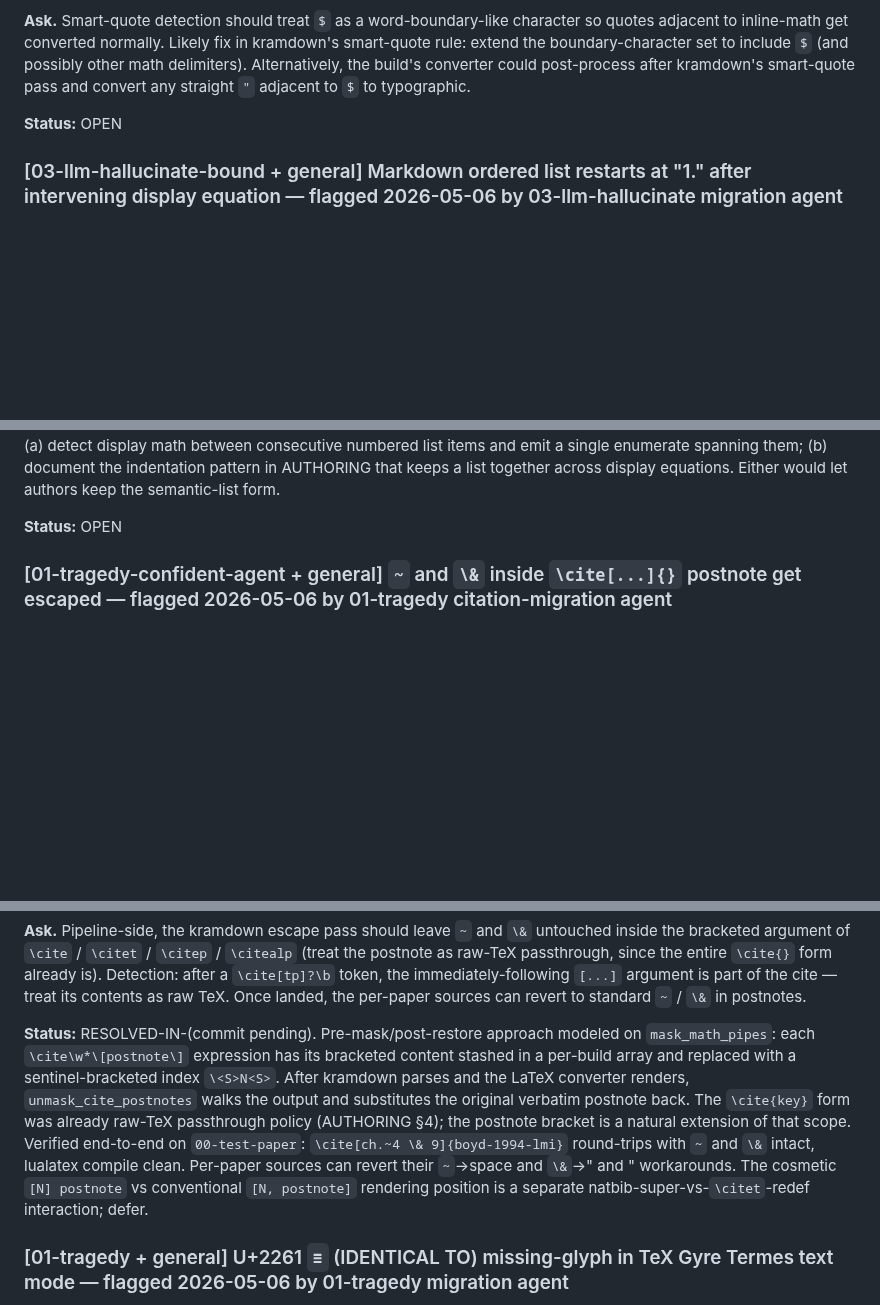
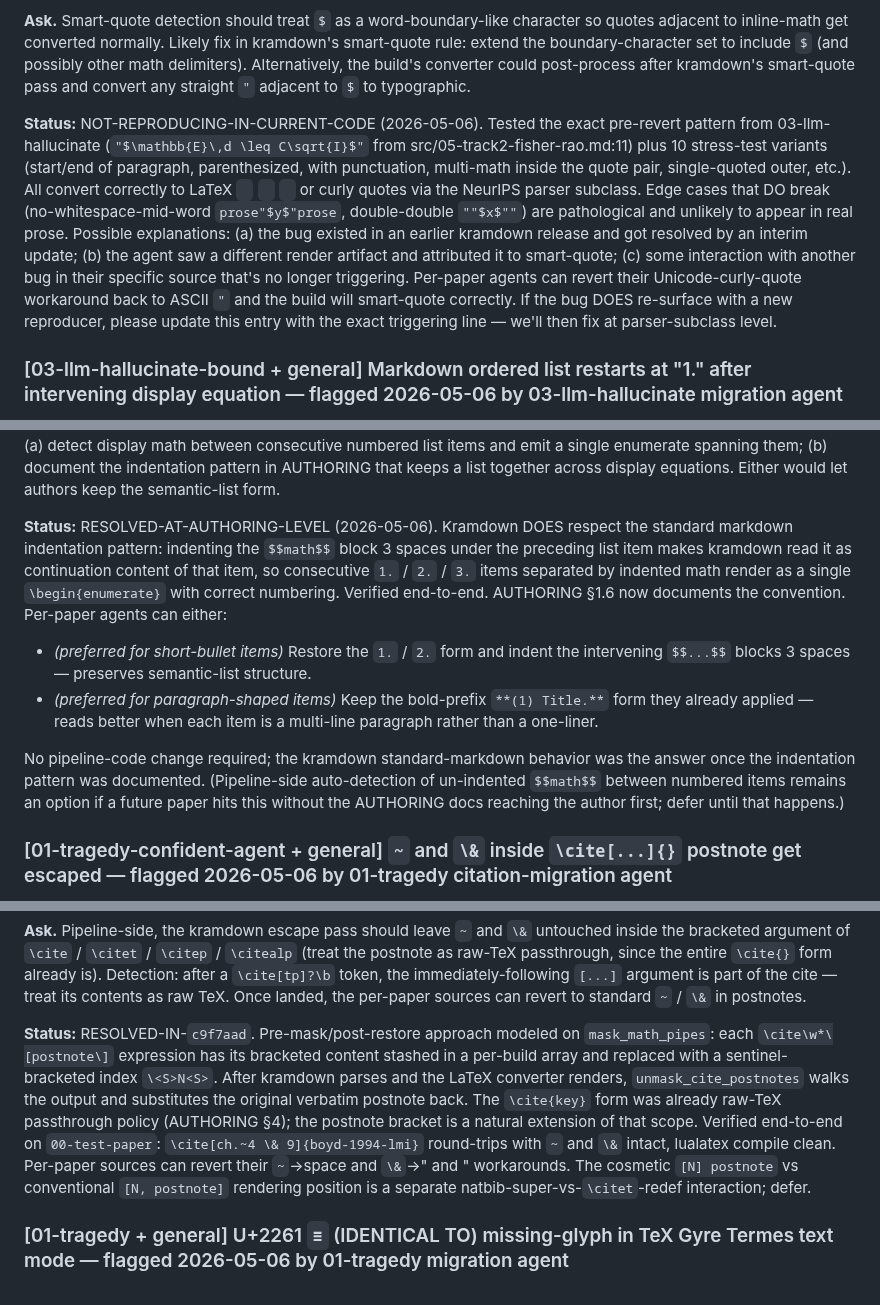
Before and after one commit to v2-io/neurips, a Markdown page: PIPELINE-TODO.md, 3 parts joined by grey strips. Drawn GitHub-style; blank space fills up the shorter version.

Commit message:
List-across-display-math: document indentation, mark inbox flags resolved
Two of the recent inbox flags don't need pipeline-code changes:

(1) List-renumber across $$ — standard markdown indentation works.
    Kramdown respects 3-space-indented $$...$$ blocks as continuation
    content of the preceding list item, so 1./2./3. items separated
    by indented math render as a single enumerate. AUTHORING §1.6 now
    documents the convention. Per-paper agents can choose between
    indented-list (preserves semantic-list shape) and bold-paragraph
    (reads better for multi-line items).

(2) Smart-quote vs $ — the bug doesn't reproduce in current code.
    Tested the exact pre-revert pattern from 03-llm-hallucinate plus
    10 stress-test variants; all convert correctly via the NeurIPS
    parser subclass. Marked NOT-REPRODUCING and asked the agent to
    update with a fresh repro if it re-surfaces.

Plus: hash-backfill for the cite-postnote fix at c9f7aad.

Co-Authored-By: Claude Opus 4.7 (1M context) <noreply@anthropic.com>

```diff
--- a/PIPELINE-TODO.md
+++ b/PIPELINE-TODO.md
@@ -406,7 +406,7 @@ Reproduces on phrases of the form `a "$\sigma\sqrt{2I}$" reading` — the quotes
 
 **Ask.** Smart-quote detection should treat `$` as a word-boundary-like character so quotes adjacent to inline-math get converted normally. Likely fix in kramdown's smart-quote rule: extend the boundary-character set to include `$` (and possibly other math delimiters). Alternatively, the build's converter could post-process after kramdown's smart-quote pass and convert any straight `"` adjacent to `$` to typographic.
 
-**Status:** OPEN
+**Status:** NOT-REPRODUCING-IN-CURRENT-CODE (2026-05-06). Tested the exact pre-revert pattern from 03-llm-hallucinate (`"$\mathbb{E}\,d \leq C\sqrt{I}$"` from src/05-track2-fisher-rao.md:11) plus 10 stress-test variants (start/end of paragraph, parenthesized, with punctuation, multi-math inside the quote pair, single-quoted outer, etc.). All convert correctly to LaTeX `` `` `` `` `` `` or curly quotes via the NeurIPS parser subclass. Edge cases that DO break (no-whitespace-mid-word `prose"$y$"prose`, double-double `""$x$""`) are pathological and unlikely to appear in real prose. Possible explanations: (a) the bug existed in an earlier kramdown release and got resolved by an interim update; (b) the agent saw a different render artifact and attributed it to smart-quote; (c) some interaction with another bug in their specific source that's no longer triggering. Per-paper agents can revert their Unicode-curly-quote workaround back to ASCII `"` and the build will smart-quote correctly. If the bug DOES re-surface with a new reproducer, please update this entry with the exact triggering line — we'll then fix at parser-subclass level.
 
 ### [03-llm-hallucinate-bound + general] Markdown ordered list restarts at "1." after intervening display equation — flagged 2026-05-06 by 03-llm-hallucinate migration agent
 
@@ -426,7 +426,12 @@ Reproduces on `03-llm-hallucinate-bound/src/06-discussion.md` §6.4 (Conditions
 
 **Ask.** Kramdown's ordered-list parser should treat display math as part of the list-item content (or at least as a soft break that doesn't terminate the enumerate). Standard markdown allows blank-line-separated paragraphs within a list item under sufficient indentation; kramdown might already support this with the right indentation pattern, but the AUTHORING-typical form (display math as a top-level block, not indented) doesn't trigger it. Pipeline-side options: (a) detect display math between consecutive numbered list items and emit a single enumerate spanning them; (b) document the indentation pattern in AUTHORING that keeps a list together across display equations. Either would let authors keep the semantic-list form.
 
-**Status:** OPEN
+**Status:** RESOLVED-AT-AUTHORING-LEVEL (2026-05-06). Kramdown DOES respect the standard markdown indentation pattern: indenting the `$$math$$` block 3 spaces under the preceding list item makes kramdown read it as continuation content of that item, so consecutive `1.` / `2.` / `3.` items separated by indented math render as a single `\begin{enumerate}` with correct numbering. Verified end-to-end. AUTHORING §1.6 now documents the convention. Per-paper agents can either:
+
+- *(preferred for short-bullet items)* Restore the `1.` / `2.` form and indent the intervening `$$...$$` blocks 3 spaces — preserves semantic-list structure.
+- *(preferred for paragraph-shaped items)* Keep the bold-prefix `**(1) Title.**` form they already applied — reads better when each item is a multi-line paragraph rather than a one-liner.
+
+No pipeline-code change required; the kramdown standard-markdown behavior was the answer once the indentation pattern was documented. (Pipeline-side auto-detection of un-indented `$$math$$` between numbered items remains an option if a future paper hits this without the AUTHORING docs reaching the author first; defer until that happens.)
 
 ### [01-tragedy-confident-agent + general] `~` and `\&` inside `\cite[...]{}` postnote get escaped — flagged 2026-05-06 by 01-tragedy citation-migration agent
 
@@ -450,7 +455,7 @@ Secondary observation worth noting: the rendered postnote position is `[N] postn
 
 **Ask.** Pipeline-side, the kramdown escape pass should leave `~` and `\&` untouched inside the bracketed argument of `\cite` / `\citet` / `\citep` / `\citealp` (treat the postnote as raw-TeX passthrough, since the entire `\cite{}` form already is). Detection: after a `\cite[tp]?\b` token, the immediately-following `[...]` argument is part of the cite — treat its contents as raw TeX. Once landed, the per-paper sources can revert to standard `~` / `\&` in postnotes.
 
-**Status:** RESOLVED-IN-(commit pending). Pre-mask/post-restore approach modeled on `mask_math_pipes`: each `\cite\w*\[postnote\]` expression has its bracketed content stashed in a per-build array and replaced with a sentinel-bracketed index `\<S>N<S>`. After kramdown parses and the LaTeX converter renders, `unmask_cite_postnotes` walks the output and substitutes the original verbatim postnote back. The `\cite{key}` form was already raw-TeX passthrough policy (AUTHORING §4); the postnote bracket is a natural extension of that scope. Verified end-to-end on `00-test-paper`: `\cite[ch.~4 \& 9]{boyd-1994-lmi}` round-trips with `~` and `\&` intact, lualatex compile clean. Per-paper sources can revert their `~`→space and `\&`→" and " workarounds. The cosmetic `[N] postnote` vs conventional `[N, postnote]` rendering position is a separate natbib-super-vs-`\citet`-redef interaction; defer.
+**Status:** RESOLVED-IN-`c9f7aad`. Pre-mask/post-restore approach modeled on `mask_math_pipes`: each `\cite\w*\[postnote\]` expression has its bracketed content stashed in a per-build array and replaced with a sentinel-bracketed index `\<S>N<S>`. After kramdown parses and the LaTeX converter renders, `unmask_cite_postnotes` walks the output and substitutes the original verbatim postnote back. The `\cite{key}` form was already raw-TeX passthrough policy (AUTHORING §4); the postnote bracket is a natural extension of that scope. Verified end-to-end on `00-test-paper`: `\cite[ch.~4 \& 9]{boyd-1994-lmi}` round-trips with `~` and `\&` intact, lualatex compile clean. Per-paper sources can revert their `~`→space and `\&`→" and " workarounds. The cosmetic `[N] postnote` vs conventional `[N, postnote]` rendering position is a separate natbib-super-vs-`\citet`-redef interaction; defer.
 
 ### [01-tragedy + general] U+2261 `≡` (IDENTICAL TO) missing-glyph in TeX Gyre Termes text mode — flagged 2026-05-06 by 01-tragedy migration agent
 
```
Also changed, not shown: AUTHORING.md (+12 -0 lines).
